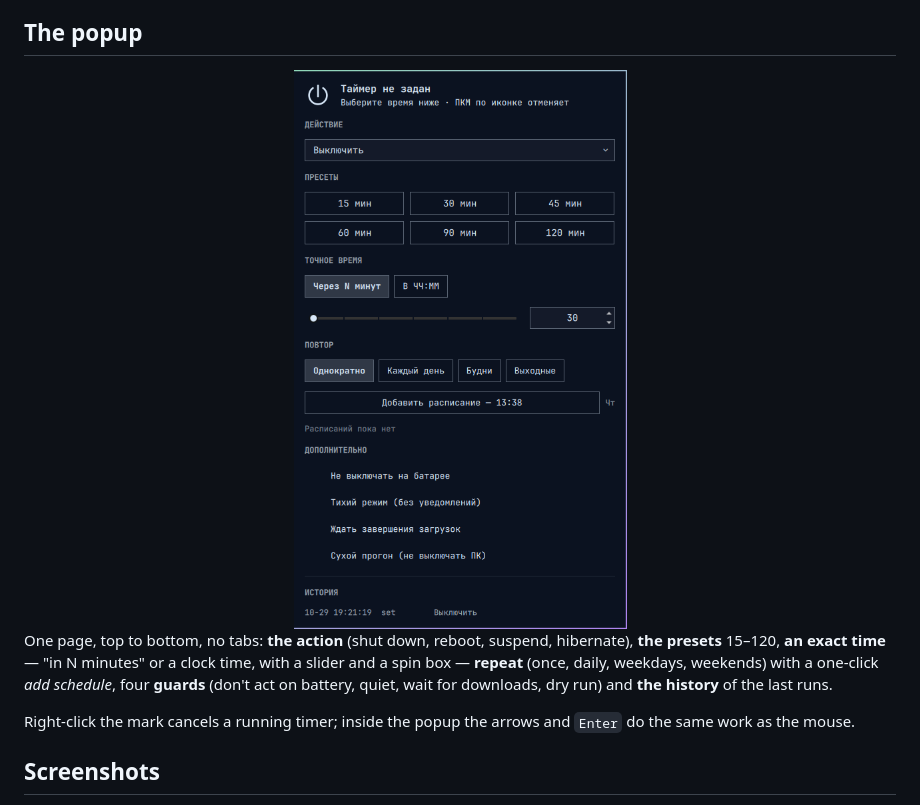
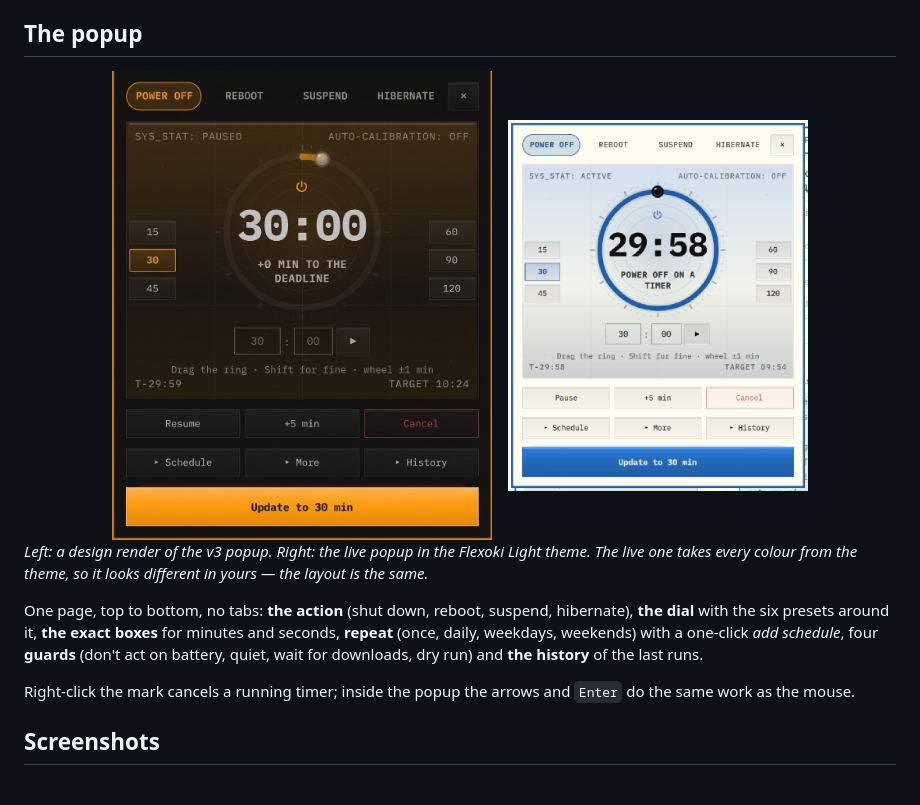
Before and after one commit to valerkaaa/omarchy-shutdown-timer, a Markdown page: README.md, the part around one of its changes. GitHub-like rendering; pictures changed too: assets/screenshots/popup-ru.png (deleted), assets/screenshots/popup-v3.jpg (added).

```diff
--- a/README.md
+++ b/README.md
@@ -54,15 +75,20 @@ stealing focus.
 ## The popup
 
 <div align="center">
-<img src="assets/screenshots/popup-ru.png" alt="The popup, Russian locale" width="340">
+<img src="assets/screenshots/popup-v3.jpg" alt="The popup: the dial, the presets around it, the exact boxes" width="380">
+&nbsp;&nbsp;
+<img src="assets/screenshots/light/6-popup.png" alt="The live popup, light theme" width="300">
 </div>
 
+*Left: a design render of the v3 popup. Right: the live popup in the Flexoki
+Light theme. The live one takes every colour from the theme, so it looks
+different in yours — the layout is the same.*
+
 One page, top to bottom, no tabs: **the action** (shut down, reboot, suspend,
-hibernate), **the presets** 15–120, **an exact time** — "in N minutes" or a
-clock time, with a slider and a spin box — **repeat** (once, daily, weekdays,
-weekends) with a one-click *add schedule*, four **guards** (don't act on
-battery, quiet, wait for downloads, dry run) and **the history** of the last
-runs.
+hibernate), **the dial** with the six presets around it, **the exact boxes**
+for minutes and seconds, **repeat** (once, daily, weekdays, weekends) with a
+one-click *add schedule*, four **guards** (don't act on battery, quiet, wait
+for downloads, dry run) and **the history** of the last runs.
 
 Right-click the mark cancels a running timer; inside the popup the arrows and
 `Enter` do the same work as the mouse.
```
Also changed, not shown: other parts of README.md (+23 -2 lines), CHANGELOG.md (+30 -0 lines), .github/social-preview.jpg, 1 other file.
